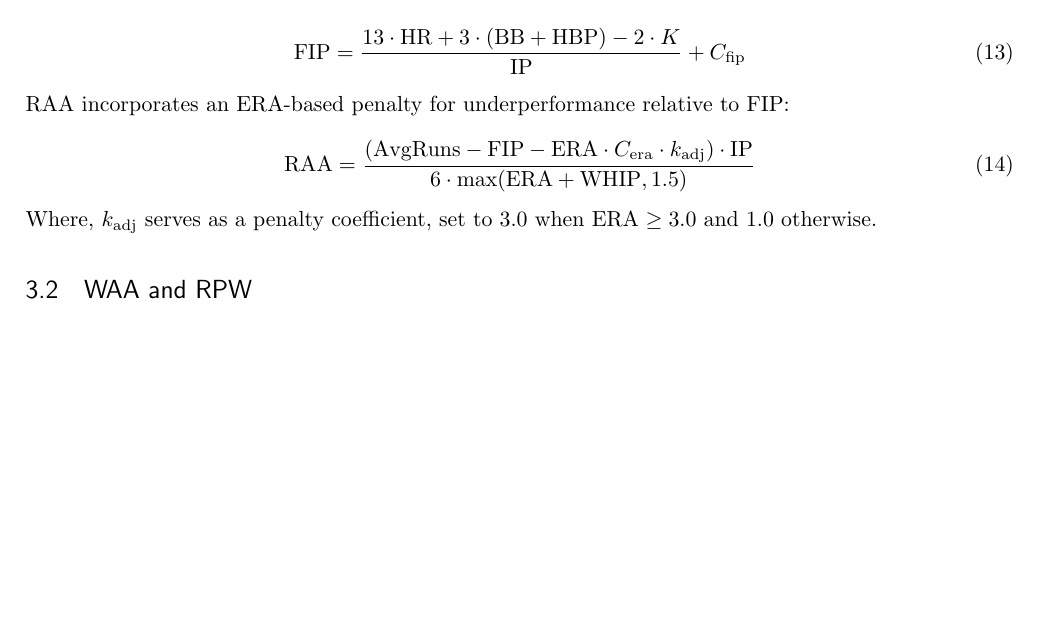
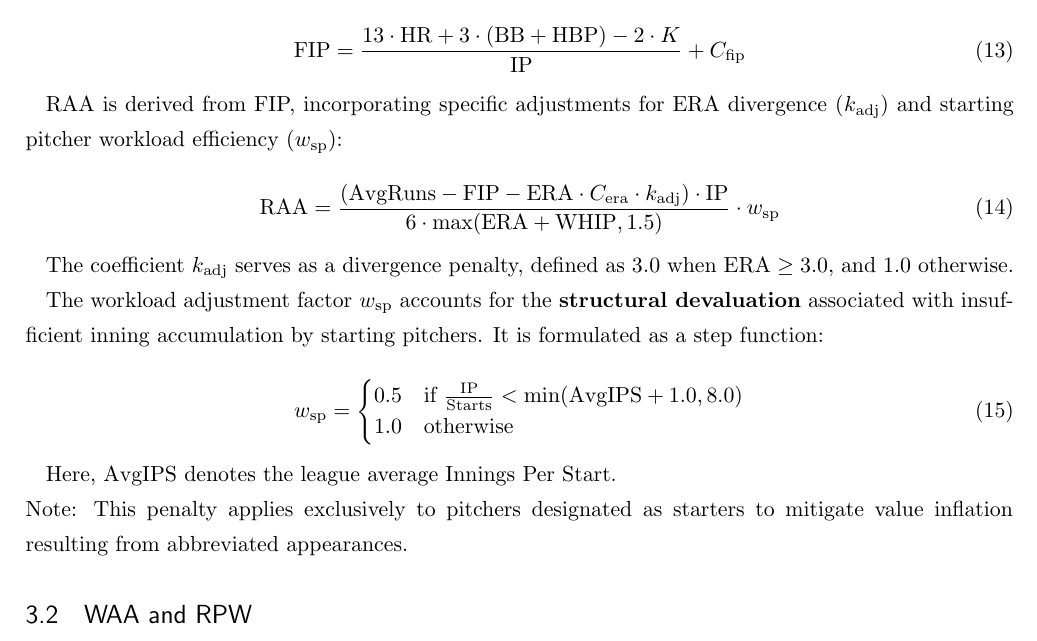
Before and after one commit to SAN-Tyoku/sbl-samurai-war-logic, a LaTeX document (main.tex): part of page 3 of 4, cut so that both start at the same text, the shorter picture padded with empty space. Compiled offline with upLaTeX and dvipdfmx.

Commit message:
Revise RAA formula for Starting Pitchers

```diff
--- a/main.tex
+++ b/main.tex
@@ -115,11 +115,27 @@ Pitcher WAR emphasizes process over results (FIP-based) to isolate pitching perf
 \begin{equation}
 \mvar{FIP} = \frac{13 \cdot \mvar{HR} + 3 \cdot (\mvar{BB} + \mvar{HBP}) - 2 \cdot K}{\mvar{IP}} + C_{\text{fip}}
 \end{equation}
-RAA incorporates an ERA-based penalty for underperformance relative to FIP:
+
+RAA is derived from FIP, incorporating specific adjustments for ERA divergence ($k_{\text{adj}}$) and starting pitcher workload efficiency ($w_{\text{sp}}$):
+
 \begin{equation}
-\mvar{RAA} = \frac{(\mvar{AvgRuns} - \mvar{FIP} - \mvar{ERA} \cdot C_{\text{era}} \cdot k_{\text{adj}}) \cdot \mvar{IP}}{6 \cdot \max(\mvar{ERA} + \mvar{WHIP}, 1.5)}
+\mvar{RAA} = \frac{(\mvar{AvgRuns} - \mvar{FIP} - \mvar{ERA} \cdot C_{\text{era}} \cdot k_{\text{adj}}) \cdot \mvar{IP}}{6 \cdot \max(\mvar{ERA} + \mvar{WHIP}, 1.5)} \cdot w_{\text{sp}}
 \end{equation}
-Where, $k_{\text{adj}}$ serves as a penalty coefficient, set to 3.0 when $\mvar{ERA} \ge 3.0$ and 1.0 otherwise.
+
+The coefficient $k_{\text{adj}}$ serves as a divergence penalty, defined as $3.0$ when $\mvar{ERA} \ge 3.0$, and $1.0$ otherwise.
+
+The workload adjustment factor $w_{\text{sp}}$ accounts for the \textbf{structural devaluation} associated with insufficient inning accumulation by starting pitchers. It is formulated as a step function:
+
+\begin{equation}
+w_{\text{sp}} = \begin{cases}
+0.5 & \text{if } \frac{\mvar{IP}}{\mvar{Starts}} < \min(\mvar{AvgIPS} + 1.0, 8.0) \\
+1.0 & \text{otherwise}
+\end{cases}
+\end{equation}
+
+Here, $\mvar{AvgIPS}$ denotes the league average Innings Per Start.
+
+\noindent Note: This penalty applies exclusively to pitchers designated as starters to mitigate value inflation resulting from abbreviated appearances.
 
 \subsection{WAA and RPW}
 The pitcher-specific run value ($\mvar{RPW}_{p}$) is non-linear:
```
